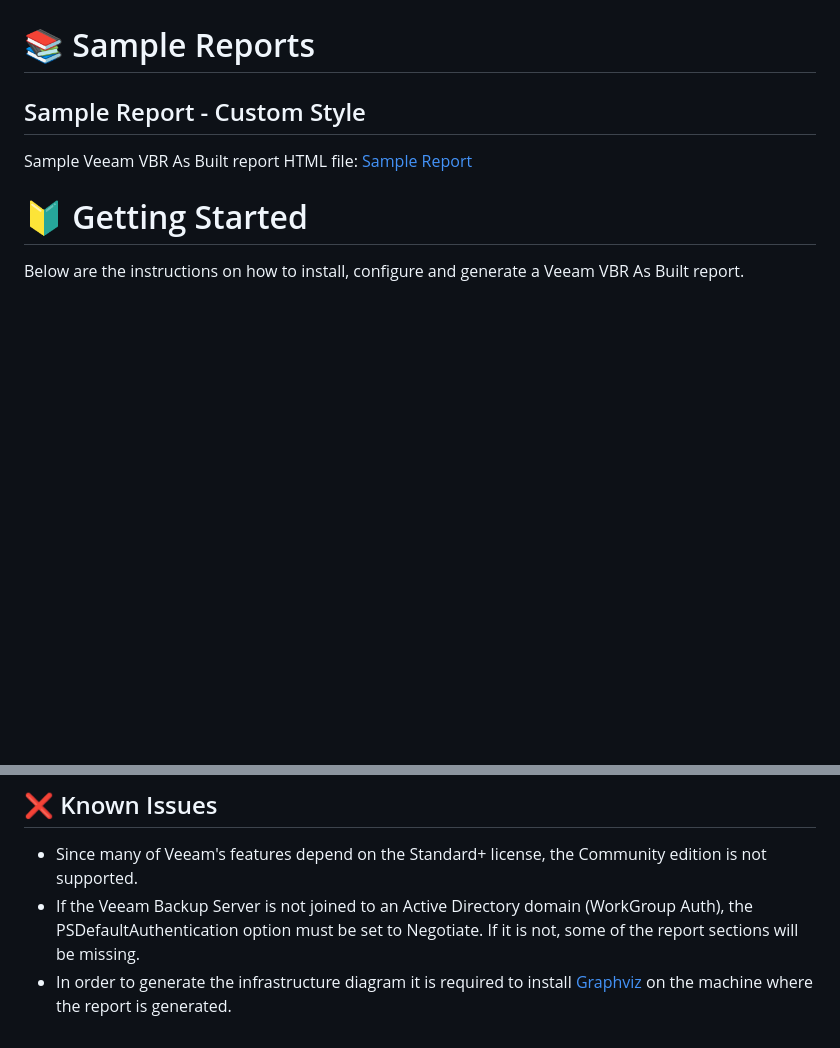
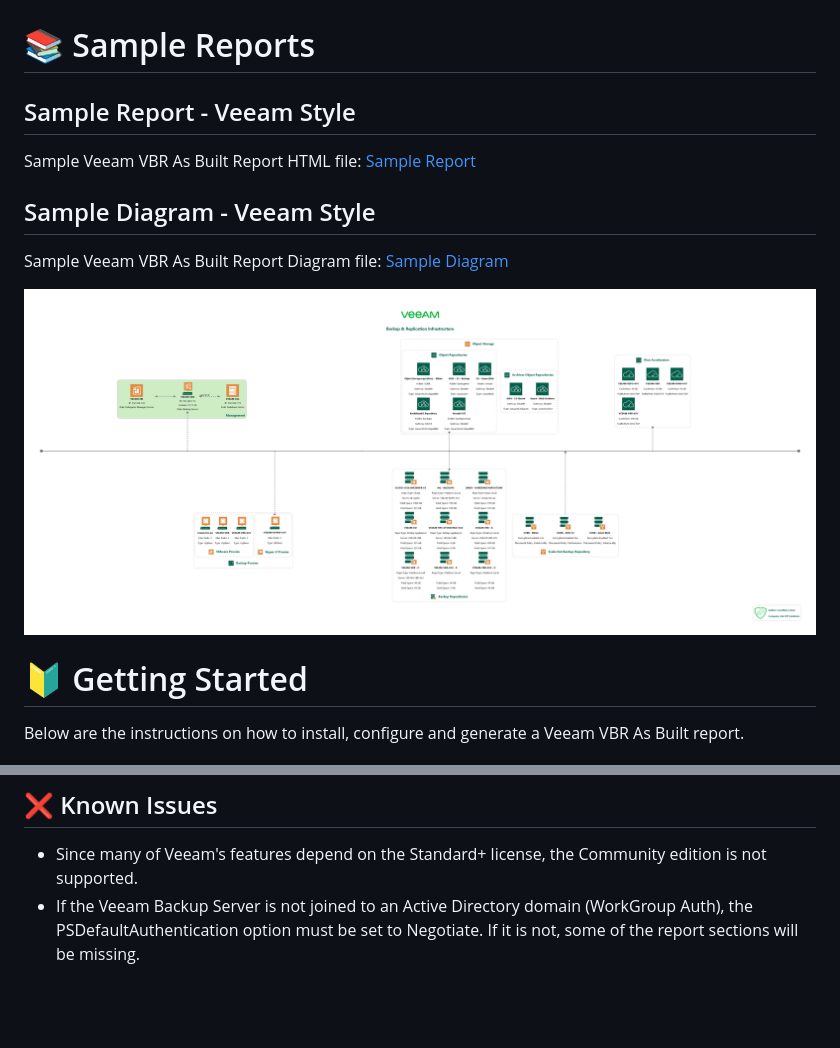
Before and after one commit to AsBuiltReport/AsBuiltReport.Veeam.VBR, a Markdown page: README.md, 2 parts joined by grey strips. GitHub-like rendering; pictures changed too: Samples/AsBuiltReport.Veeam.VBR.png (added); blank space fills up the shorter version.

Commit message:
Added sample diagram

```diff
--- a/README.md
+++ b/README.md
@@ -36,9 +36,15 @@ Please refer to the AsBuiltReport [website](https://www.asbuiltreport.com) for m
 
 # :books: Sample Reports
 
-## Sample Report - Custom Style
+## Sample Report - Veeam Style
 
-Sample Veeam VBR As Built report HTML file: [Sample Report](https://htmlpreview.github.io/?https://raw.githubusercontent.com/AsBuiltReport/AsBuiltReport.Veeam.VBR/dev/Samples/Sample%20Veeam%20Backup%20%26%20Replication%20As%20Built%20Report.html)
+Sample Veeam VBR As Built Report HTML file: [Sample Report](https://htmlpreview.github.io/?https://raw.githubusercontent.com/AsBuiltReport/AsBuiltReport.Veeam.VBR/dev/Samples/Sample%20Veeam%20Backup%20%26%20Replication%20As%20Built%20Report.html)
+
+## Sample Diagram - Veeam Style
+
+Sample Veeam VBR As Built Report Diagram file: [Sample Diagram](Samples/AsBuiltReport.Veeam.VBR.png)
+
+![Sample Diagram](Samples/AsBuiltReport.Veeam.VBR.png)
 
 # :beginner: Getting Started
 
@@ -269,4 +275,3 @@ PS C:\> New-AsBuiltReport -Report Veeam.VBR -Target veeam-vbr.pharmax.local -Use
 
 - Since many of Veeam's features depend on the Standard+ license, the Community edition is not supported.
 - If the Veeam Backup Server is not joined to an Active Directory domain (WorkGroup Auth), the PSDefaultAuthentication option must be set to Negotiate. If it is not, some of the report sections will be missing.
-- In order to generate the infrastructure diagram it is required to install [Graphviz](https://graphviz.org/download/) on the machine where the report is generated.
```
